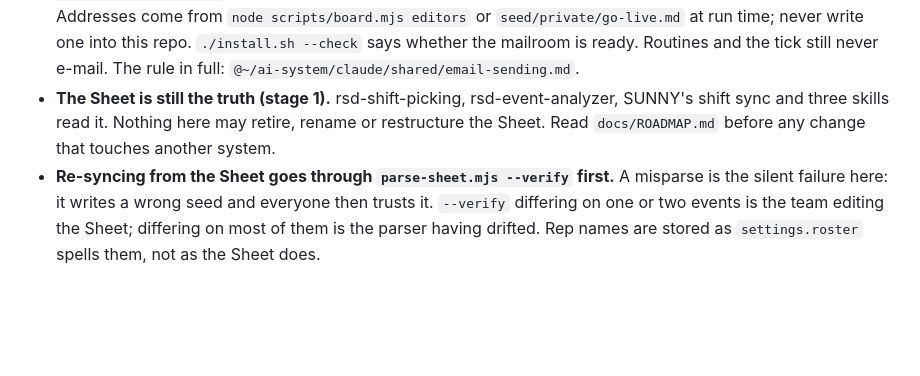
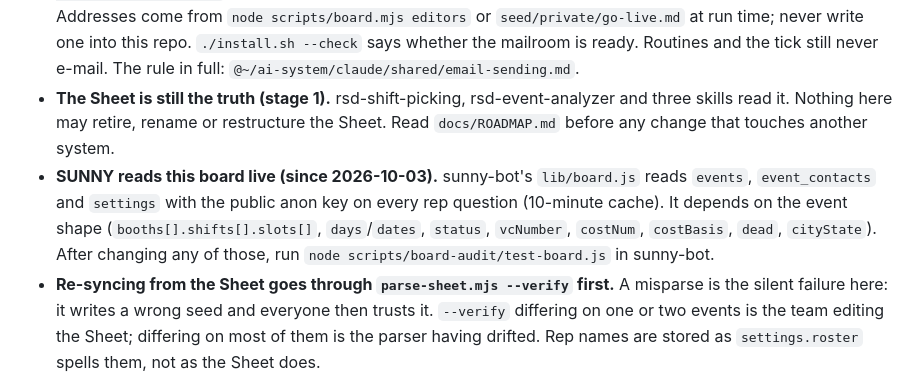
Before and after one commit to allinalan/rsd-show-shift-board, a Markdown page: CLAUDE.md, the part around the change. Drawn GitHub-style; blank space fills up the shorter version.

```diff
--- a/CLAUDE.md
+++ b/CLAUDE.md
@@ -162,9 +162,12 @@ the service key moves them on.
   `seed/private/go-live.md` at run time; never write one into this repo. `./install.sh --check`
   says whether the mailroom is ready. Routines and the tick still never e-mail. The rule in full:
   `@~/ai-system/claude/shared/email-sending.md`.
-- **The Sheet is still the truth (stage 1).** rsd-shift-picking, rsd-event-analyzer, SUNNY's shift
-  sync and three skills read it. Nothing here may retire, rename or restructure the Sheet. Read
+- **The Sheet is still the truth (stage 1).** rsd-shift-picking, rsd-event-analyzer and three skills read it. Nothing here may retire, rename or restructure the Sheet. Read
   `docs/ROADMAP.md` before any change that touches another system.
+- **SUNNY reads this board live (since 2026-10-03).** sunny-bot's `lib/board.js` reads `events`, `event_contacts` and
+  `settings` with the public anon key on every rep question (10-minute cache). It depends on the event shape
+  (`booths[].shifts[].slots[]`, `days`/`dates`, `status`, `vcNumber`, `costNum`, `costBasis`, `dead`, `cityState`). After
+  changing any of those, run `node scripts/board-audit/test-board.js` in sunny-bot.
 - **Re-syncing from the Sheet goes through `parse-sheet.mjs --verify` first.** A misparse is the
   silent failure here: it writes a wrong seed and everyone then trusts it. `--verify` differing on
   one or two events is the team editing the Sheet; differing on most of them is the parser having
```
Also changed, not shown: docs/ROADMAP.md (+3 -3 lines).
